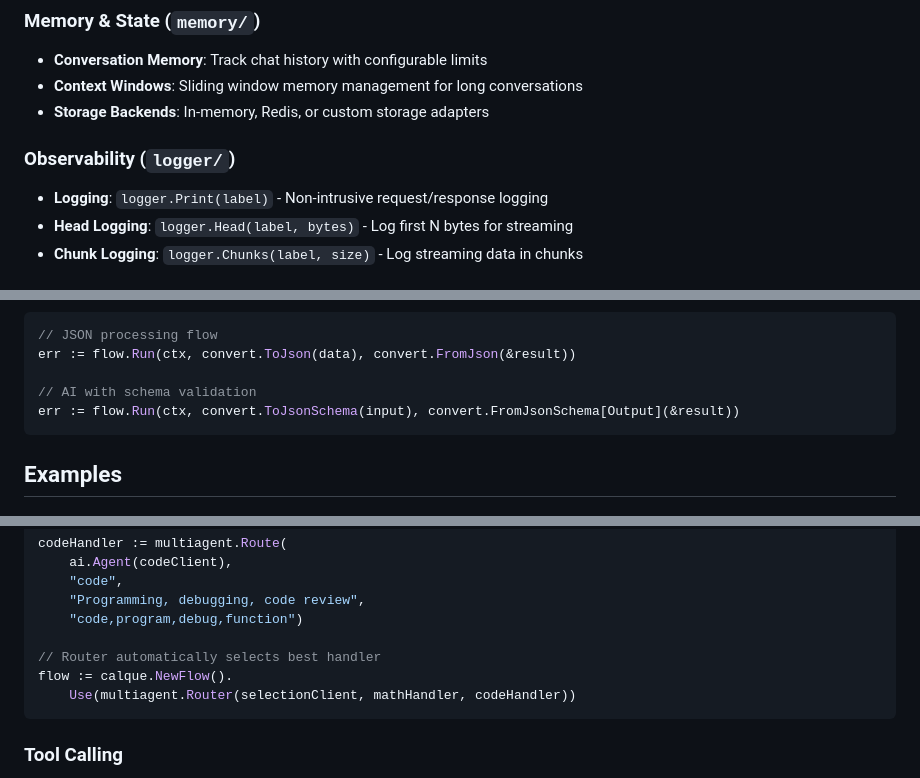
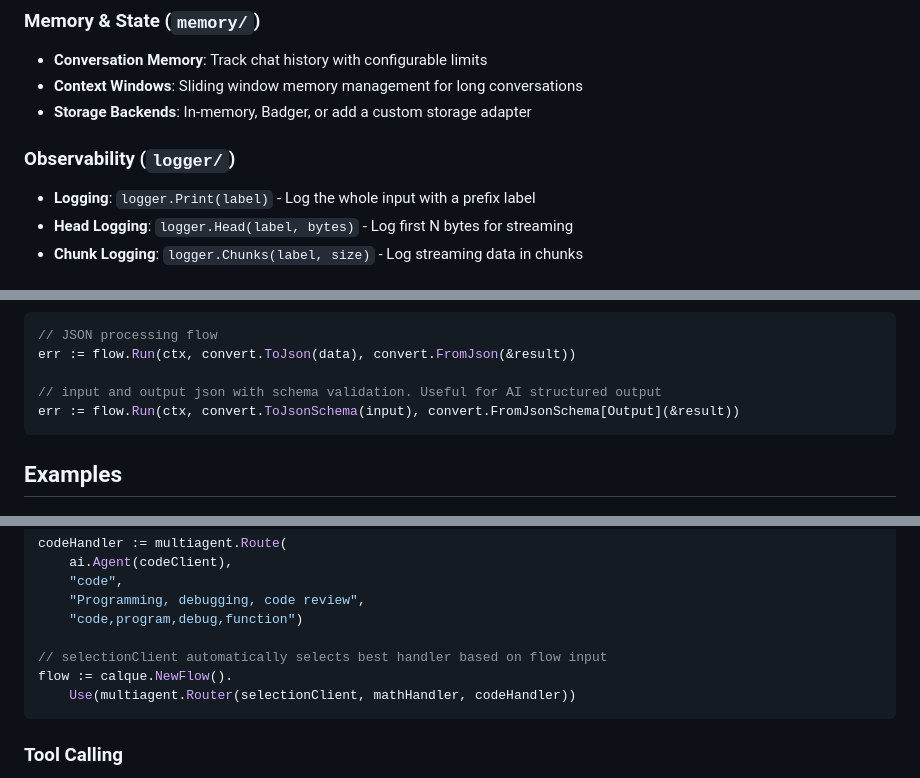
Before and after one commit to calque-ai/go-calque, a Markdown page: README.md, 3 parts joined by grey strips. Rendered like a GitHub page.

Commit message:
fix some mistakes in the Readme.

````diff
--- a/README.md
+++ b/README.md
@@ -115,11 +114,11 @@ Go-Calque includes middleware for common AI and data processing patterns:
 
 - **Conversation Memory**: Track chat history with configurable limits
 - **Context Windows**: Sliding window memory management for long conversations
-- **Storage Backends**: In-memory, Redis, or custom storage adapters
+- **Storage Backends**: In-memory, Badger, or add a custom storage adapter
 
 ### Observability (`logger/`)
 
-- **Logging**: `logger.Print(label)` - Non-intrusive request/response logging
+- **Logging**: `logger.Print(label)` - Log the whole input with a prefix label
 - **Head Logging**: `logger.Head(label, bytes)` - Log first N bytes for streaming
 - **Chunk Logging**: `logger.Chunks(label, size)` - Log streaming data in chunks
 
@@ -160,7 +159,7 @@ convert.FromJsonSchema(&result)     // Validates output against schema
 // JSON processing flow
 err := flow.Run(ctx, convert.ToJson(data), convert.FromJson(&result))
 
-// AI with schema validation
+// input and output json with schema validation. Useful for AI structured output
 err := flow.Run(ctx, convert.ToJsonSchema(input), convert.FromJsonSchema[Output](&result))
 ```
 
@@ -352,7 +351,7 @@ codeHandler := multiagent.Route(
     "Programming, debugging, code review",
     "code,program,debug,function")
 
-// Router automatically selects best handler
+// selectionClient automatically selects best handler based on flow input
 flow := calque.NewFlow().
     Use(multiagent.Router(selectionClient, mathHandler, codeHandler))
 ```
````
Also changed, not shown: other parts of README.md (+0 -1 lines).
